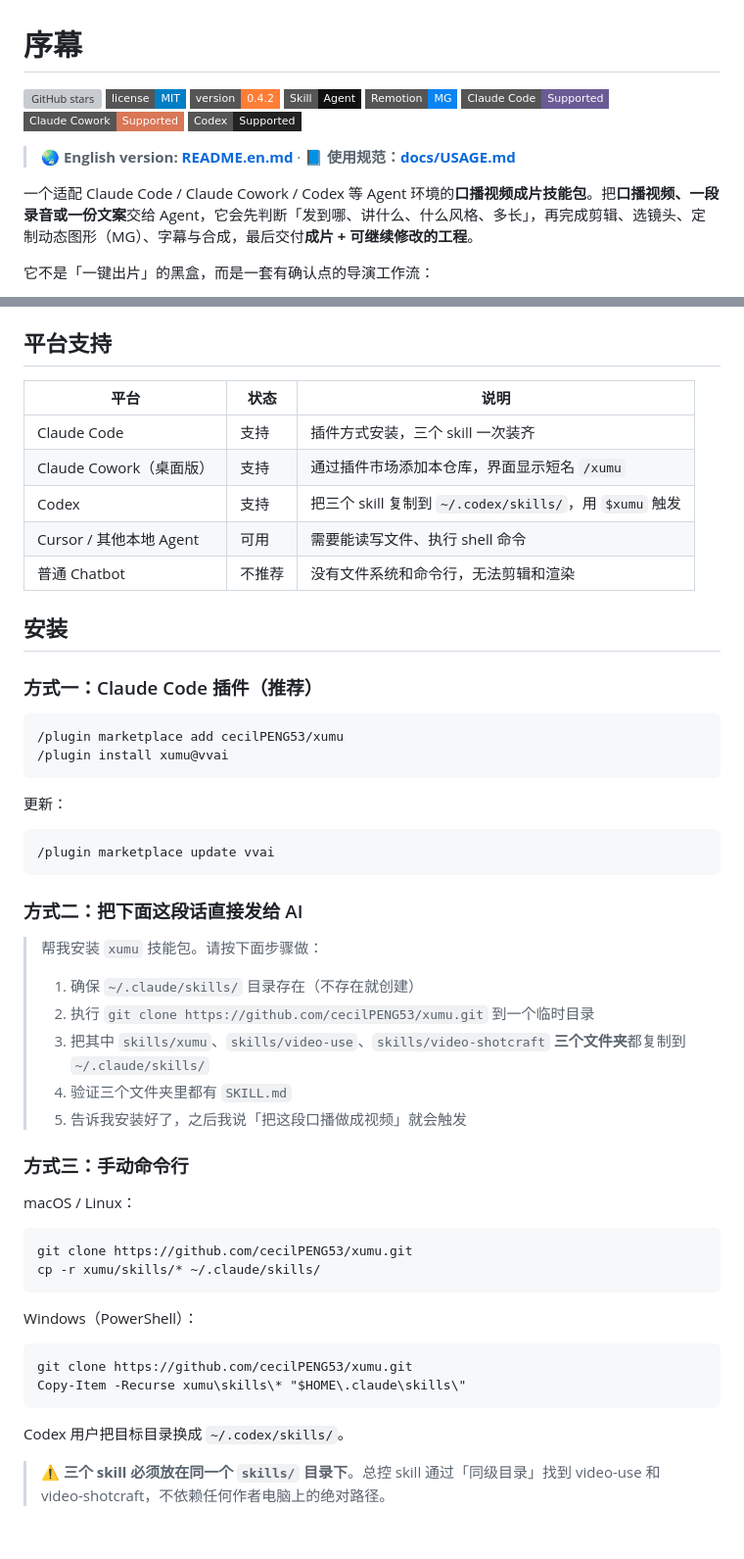
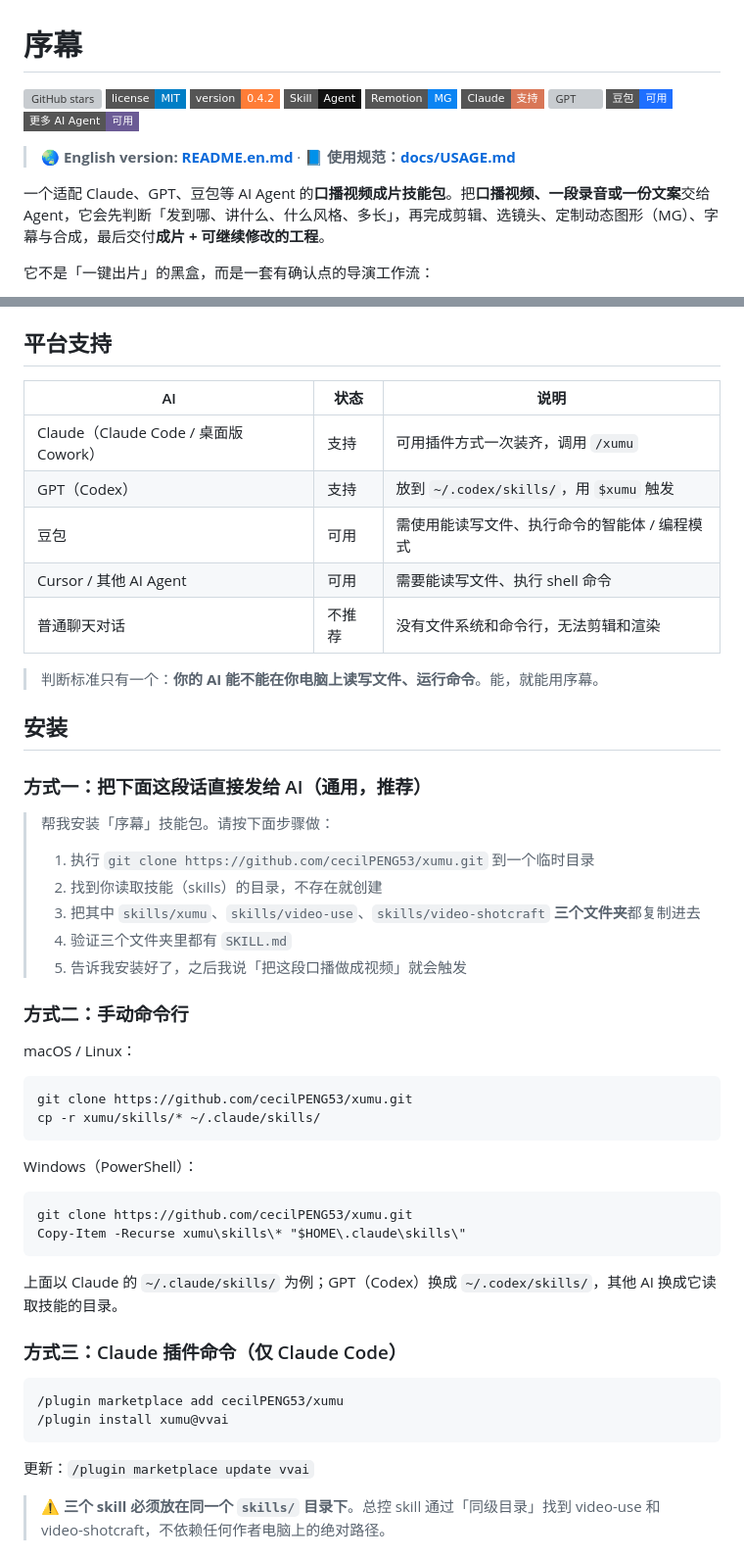
Before and after one commit to cecilPENG53/xumu, a Markdown page: README.md, 2 parts joined by grey strips. Shown at 98% size. GitHub-like rendering; badges without logos; grey boxes are pictures that could not be loaded.

````diff
--- a/README.md
+++ b/README.md
@@ -5,13 +5,14 @@
 ![Version](https://img.shields.io/badge/version-0.4.2-orange?style=flat-square)
 ![Skill](https://img.shields.io/badge/Skill-Agent-111111?style=flat-square)
 ![Remotion](https://img.shields.io/badge/Remotion-MG-0B84F3?style=flat-square)
-![Claude Code](https://img.shields.io/badge/Claude%20Code-Supported-6B5B95?style=flat-square)
-![Cowork](https://img.shields.io/badge/Claude%20Cowork-Supported-D97757?style=flat-square)
-![Codex](https://img.shields.io/badge/Codex-Supported-222222?style=flat-square)
+![Claude](https://img.shields.io/badge/Claude-支持-D97757?style=flat-square)
+![GPT](https://img.shields.io/badge/GPT%20%2F%20Codex-支持-222222?style=flat-square)
+![豆包](https://img.shields.io/badge/豆包-可用-1E6FFF?style=flat-square)
+![More](https://img.shields.io/badge/更多%20AI%20Agent-可用-6B5B95?style=flat-square)
 
 > 🌏 **English version: [README.en.md](./README.en.md)** · 📘 **使用规范：[docs/USAGE.md](./docs/USAGE.md)**
 
-一个适配 Claude Code / Claude Cowork / Codex 等 Agent 环境的**口播视频成片技能包**。把**口播视频、一段录音或一份文案**交给 Agent，它会先判断「发到哪、讲什么、什么风格、多长」，再完成剪辑、选镜头、定制动态图形（MG）、字幕与合成，最后交付**成片 + 可继续修改的工程**。
+一个适配 Claude、GPT、豆包等 AI Agent 的**口播视频成片技能包**。把**口播视频、一段录音或一份文案**交给 Agent，它会先判断「发到哪、讲什么、什么风格、多长」，再完成剪辑、选镜头、定制动态图形（MG）、字幕与合成，最后交付**成片 + 可继续修改的工程**。
 
 它不是「一键出片」的黑盒，而是一套有确认点的导演工作流：
 
@@ -119,40 +114,29 @@ flowchart LR
 
 ## 平台支持
 
-| 平台 | 状态 | 说明 |
+| AI | 状态 | 说明 |
 |------|------|------|
-| Claude Code | 支持 | 插件方式安装，三个 skill 一次装齐 |
-| Claude Cowork（桌面版） | 支持 | 通过插件市场添加本仓库，界面显示短名 `/xumu` |
-| Codex | 支持 | 把三个 skill 复制到 `~/.codex/skills/`，用 `$xumu` 触发 |
-| Cursor / 其他本地 Agent | 可用 | 需要能读写文件、执行 shell 命令 |
-| 普通 Chatbot | 不推荐 | 没有文件系统和命令行，无法剪辑和渲染 |
+| Claude（Claude Code / 桌面版 Cowork） | 支持 | 可用插件方式一次装齐，调用 `/xumu` |
+| GPT（Codex） | 支持 | 放到 `~/.codex/skills/`，用 `$xumu` 触发 |
+| 豆包 | 可用 | 需使用能读写文件、执行命令的智能体 / 编程模式 |
+| Cursor / 其他 AI Agent | 可用 | 需要能读写文件、执行 shell 命令 |
+| 普通聊天对话 | 不推荐 | 没有文件系统和命令行，无法剪辑和渲染 |
+
+> 判断标准只有一个：**你的 AI 能不能在你电脑上读写文件、运行命令**。能，就能用序幕。
 
 ## 安装
 
-### 方式一：Claude Code 插件（推荐）
+### 方式一：把下面这段话直接发给 AI（通用，推荐）
 
-```text
-/plugin marketplace add cecilPENG53/xumu
-/plugin install xumu@vvai
-```
-
-更新：
-
-```text
-/plugin marketplace update vvai
-```
-
-### 方式二：把下面这段话直接发给 AI
-
-> 帮我安装 `xumu` 技能包。请按下面步骤做：
+> 帮我安装「序幕」技能包。请按下面步骤做：
 >
-> 1. 确保 `~/.claude/skills/` 目录存在（不存在就创建）
-> 2. 执行 `git clone https://github.com/cecilPENG53/xumu.git` 到一个临时目录
-> 3. 把其中 `skills/xumu`、`skills/video-use`、`skills/video-shotcraft` **三个文件夹**都复制到 `~/.claude/skills/`
+> 1. 执行 `git clone https://github.com/cecilPENG53/xumu.git` 到一个临时目录
+> 2. 找到你读取技能（skills）的目录，不存在就创建
+> 3. 把其中 `skills/xumu`、`skills/video-use`、`skills/video-shotcraft` **三个文件夹**都复制进去
 > 4. 验证三个文件夹里都有 `SKILL.md`
 > 5. 告诉我安装好了，之后我说「把这段口播做成视频」就会触发
 
-### 方式三：手动命令行
+### 方式二：手动命令行
 
 macOS / Linux：
 
@@ -168,7 +152,16 @@ git clone https://github.com/cecilPENG53/xumu.git
 Copy-Item -Recurse xumu\skills\* "$HOME\.claude\skills\"
 ```
 
-Codex 用户把目标目录换成 `~/.codex/skills/`。
+上面以 Claude 的 `~/.claude/skills/` 为例；GPT（Codex）换成 `~/.codex/skills/`，其他 AI 换成它读取技能的目录。
+
+### 方式三：Claude 插件命令（仅 Claude Code）
+
+```text
+/plugin marketplace add cecilPENG53/xumu
+/plugin install xumu@vvai
+```
+
+更新：`/plugin marketplace update vvai`
 
 > ⚠️ **三个 skill 必须放在同一个 `skills/` 目录下**。总控 skill 通过「同级目录」找到 video-use 和 video-shotcraft，不依赖任何作者电脑上的绝对路径。
 
````
Also changed, not shown: other parts of README.md (+12 -18 lines), docs/USAGE.md (+5 -6 lines).
